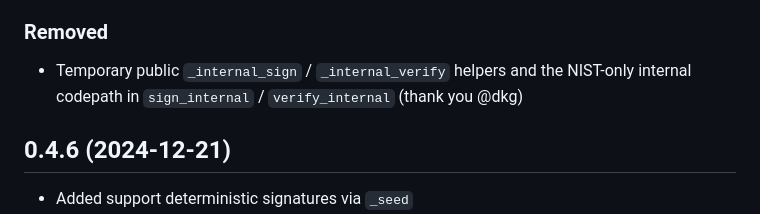
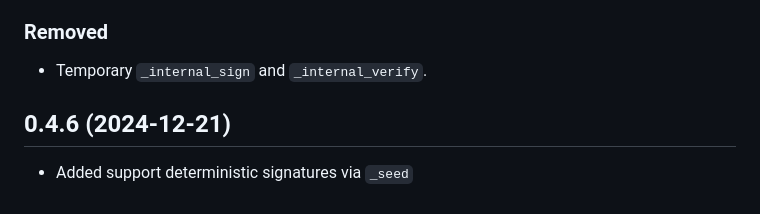
Before and after one commit to integritychain/fips204, a Markdown page: CHANGELOG.md, the part around one of its changes. GitHub-like rendering.

```diff
--- a/CHANGELOG.md
+++ b/CHANGELOG.md
@@ -79,7 +23,6 @@ and this project adheres to [Semantic Versioning](https://semver.org/spec/v2.0.0
 
 ### Removed
-- Temporary public `_internal_sign` / `_internal_verify` helpers and the NIST-only
-  internal codepath in `sign_internal` / `verify_internal` (thank you @dkg)
+- Temporary `_internal_sign` and `_internal_verify`.
 
 ## 0.4.6 (2024-12-21)
 
```
Also changed, not shown: other parts of CHANGELOG.md (+8 -64 lines).
